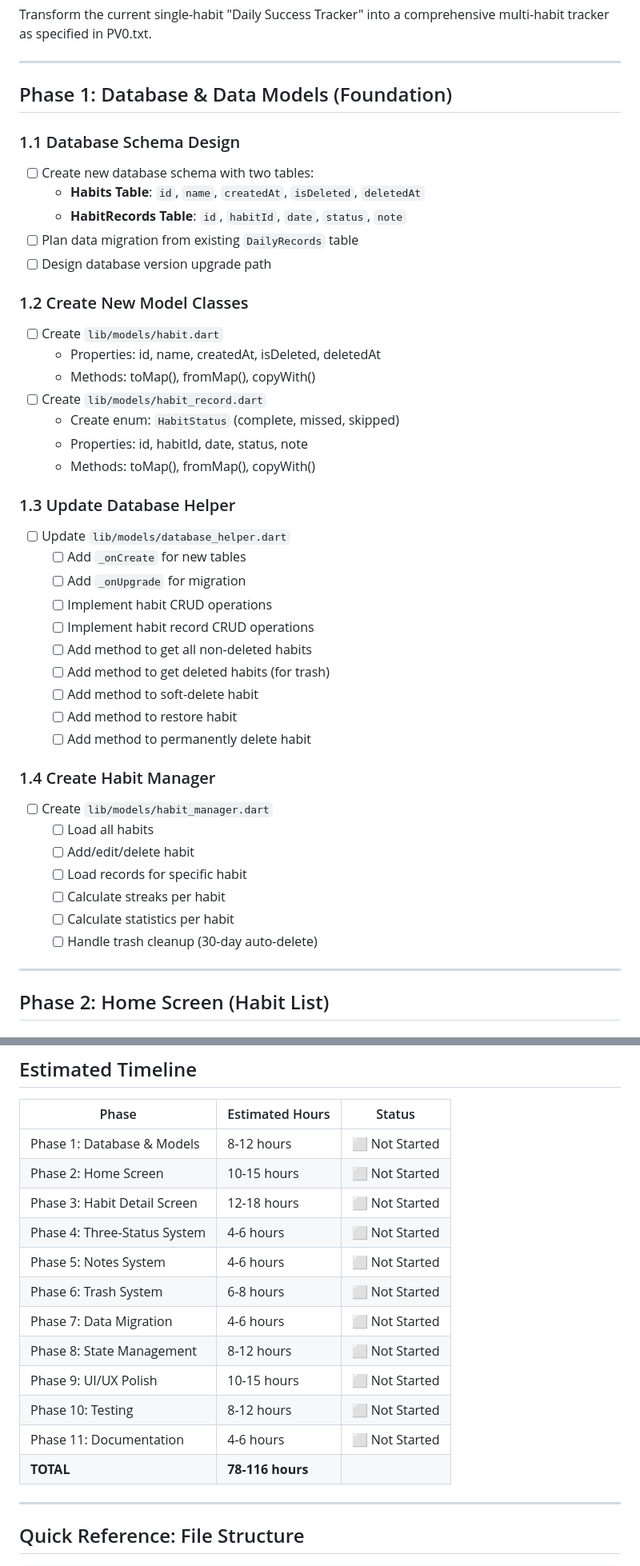
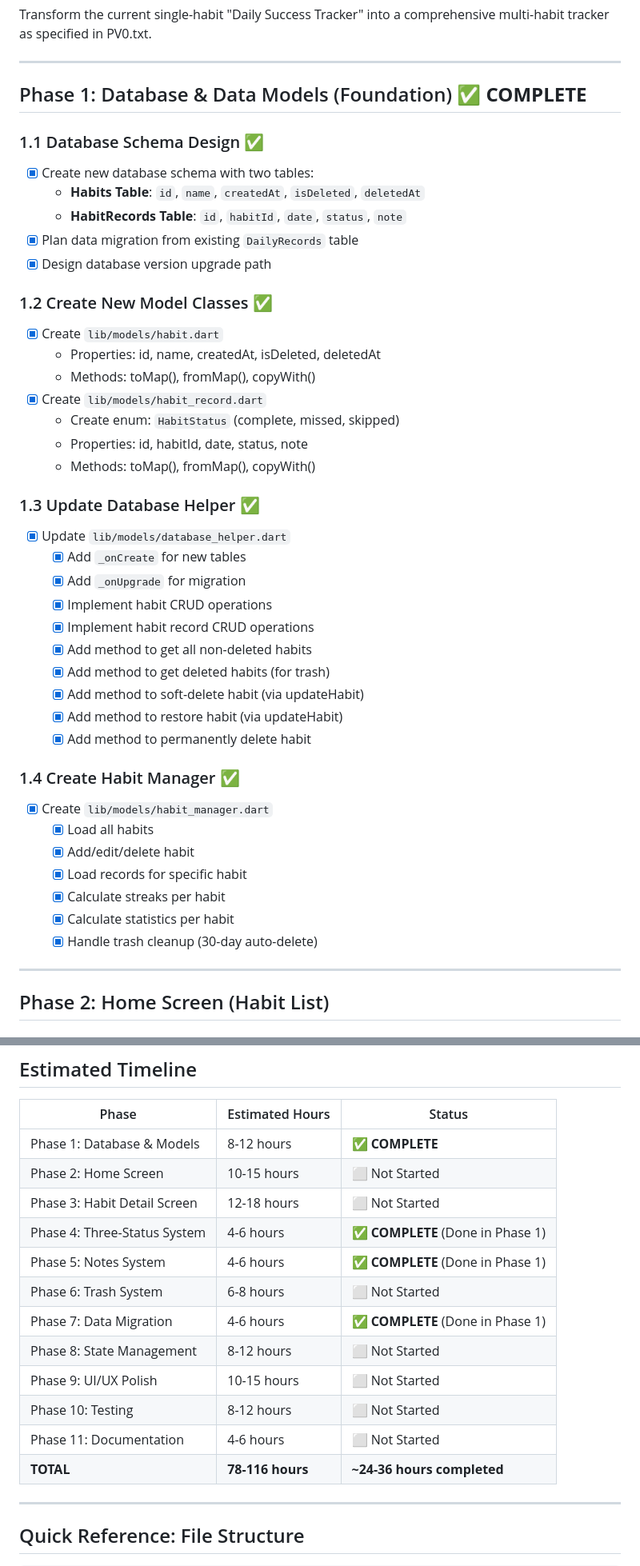
Before and after one commit to PiyushPokharana/Health-Tracker, a Markdown page: plan.md, 2 parts joined by grey strips. Shown: that part at 80% size. GitHub-like rendering.

Commit message:
Completed Phase 1

```diff
--- a/plan.md
+++ b/plan.md
@@ -5,44 +5,44 @@ Transform the current single-habit "Daily Success Tracker" into a comprehensive
 
 ---
 
-## Phase 1: Database & Data Models (Foundation)
+## Phase 1: Database & Data Models (Foundation) ✅ **COMPLETE**
 
-### 1.1 Database Schema Design
-- [ ] Create new database schema with two tables:
+### 1.1 Database Schema Design ✅
+- [x] Create new database schema with two tables:
   - **Habits Table**: `id`, `name`, `createdAt`, `isDeleted`, `deletedAt`
   - **HabitRecords Table**: `id`, `habitId`, `date`, `status`, `note`
-- [ ] Plan data migration from existing `DailyRecords` table
-- [ ] Design database version upgrade path
+- [x] Plan data migration from existing `DailyRecords` table
+- [x] Design database version upgrade path
 
-### 1.2 Create New Model Classes
-- [ ] Create `lib/models/habit.dart`
+### 1.2 Create New Model Classes ✅
+- [x] Create `lib/models/habit.dart`
   - Properties: id, name, createdAt, isDeleted, deletedAt
   - Methods: toMap(), fromMap(), copyWith()
-- [ ] Create `lib/models/habit_record.dart`
+- [x] Create `lib/models/habit_record.dart`
   - Create enum: `HabitStatus` (complete, missed, skipped)
   - Properties: id, habitId, date, status, note
   - Methods: toMap(), fromMap(), copyWith()
 
-### 1.3 Update Database Helper
-- [ ] Update `lib/models/database_helper.dart`
-  - [ ] Add `_onCreate` for new tables
-  - [ ] Add `_onUpgrade` for migration
-  - [ ] Implement habit CRUD operations
-  - [ ] Implement habit record CRUD operations
-  - [ ] Add method to get all non-deleted habits
-  - [ ] Add method to get deleted habits (for trash)
-  - [ ] Add method to soft-delete habit
-  - [ ] Add method to restore habit
-  - [ ] Add method to permanently delete habit
+### 1.3 Update Database Helper ✅
+- [x] Update `lib/models/database_helper.dart`
+  - [x] Add `_onCreate` for new tables
+  - [x] Add `_onUpgrade` for migration
+  - [x] Implement habit CRUD operations
+  - [x] Implement habit record CRUD operations
+  - [x] Add method to get all non-deleted habits
+  - [x] Add method to get deleted habits (for trash)
+  - [x] Add method to soft-delete habit (via updateHabit)
+  - [x] Add method to restore habit (via updateHabit)
+  - [x] Add method to permanently delete habit
 
-### 1.4 Create Habit Manager
-- [ ] Create `lib/models/habit_manager.dart`
-  - [ ] Load all habits
-  - [ ] Add/edit/delete habit
-  - [ ] Load records for specific habit
-  - [ ] Calculate streaks per habit
-  - [ ] Calculate statistics per habit
-  - [ ] Handle trash cleanup (30-day auto-delete)
+### 1.4 Create Habit Manager ✅
+- [x] Create `lib/models/habit_manager.dart`
+  - [x] Load all habits
+  - [x] Add/edit/delete habit
+  - [x] Load records for specific habit
+  - [x] Calculate streaks per habit
+  - [x] Calculate statistics per habit
+  - [x] Handle trash cleanup (30-day auto-delete)
 
 ---
 
@@ -321,18 +321,18 @@ Transform the current single-habit "Daily Success Tracker" into a comprehensive
 
 | Phase | Estimated Hours | Status |
 |-------|----------------|--------|
-| Phase 1: Database & Models | 8-12 hours | ⬜ Not Started |
+| Phase 1: Database & Models | 8-12 hours | ✅ **COMPLETE** |
 | Phase 2: Home Screen | 10-15 hours | ⬜ Not Started |
 | Phase 3: Habit Detail Screen | 12-18 hours | ⬜ Not Started |
-| Phase 4: Three-Status System | 4-6 hours | ⬜ Not Started |
-| Phase 5: Notes System | 4-6 hours | ⬜ Not Started |
+| Phase 4: Three-Status System | 4-6 hours | ✅ **COMPLETE** (Done in Phase 1) |
+| Phase 5: Notes System | 4-6 hours | ✅ **COMPLETE** (Done in Phase 1) |
 | Phase 6: Trash System | 6-8 hours | ⬜ Not Started |
-| Phase 7: Data Migration | 4-6 hours | ⬜ Not Started |
+| Phase 7: Data Migration | 4-6 hours | ✅ **COMPLETE** (Done in Phase 1) |
 | Phase 8: State Management | 8-12 hours | ⬜ Not Started |
 | Phase 9: UI/UX Polish | 10-15 hours | ⬜ Not Started |
 | Phase 10: Testing | 8-12 hours | ⬜ Not Started |
 | Phase 11: Documentation | 4-6 hours | ⬜ Not Started |
-| **TOTAL** | **78-116 hours** | |
+| **TOTAL** | **78-116 hours** | **~24-36 hours completed** |
 
 ---
 
```
Also changed, not shown: other parts of plan.md (+4 -2 lines).
